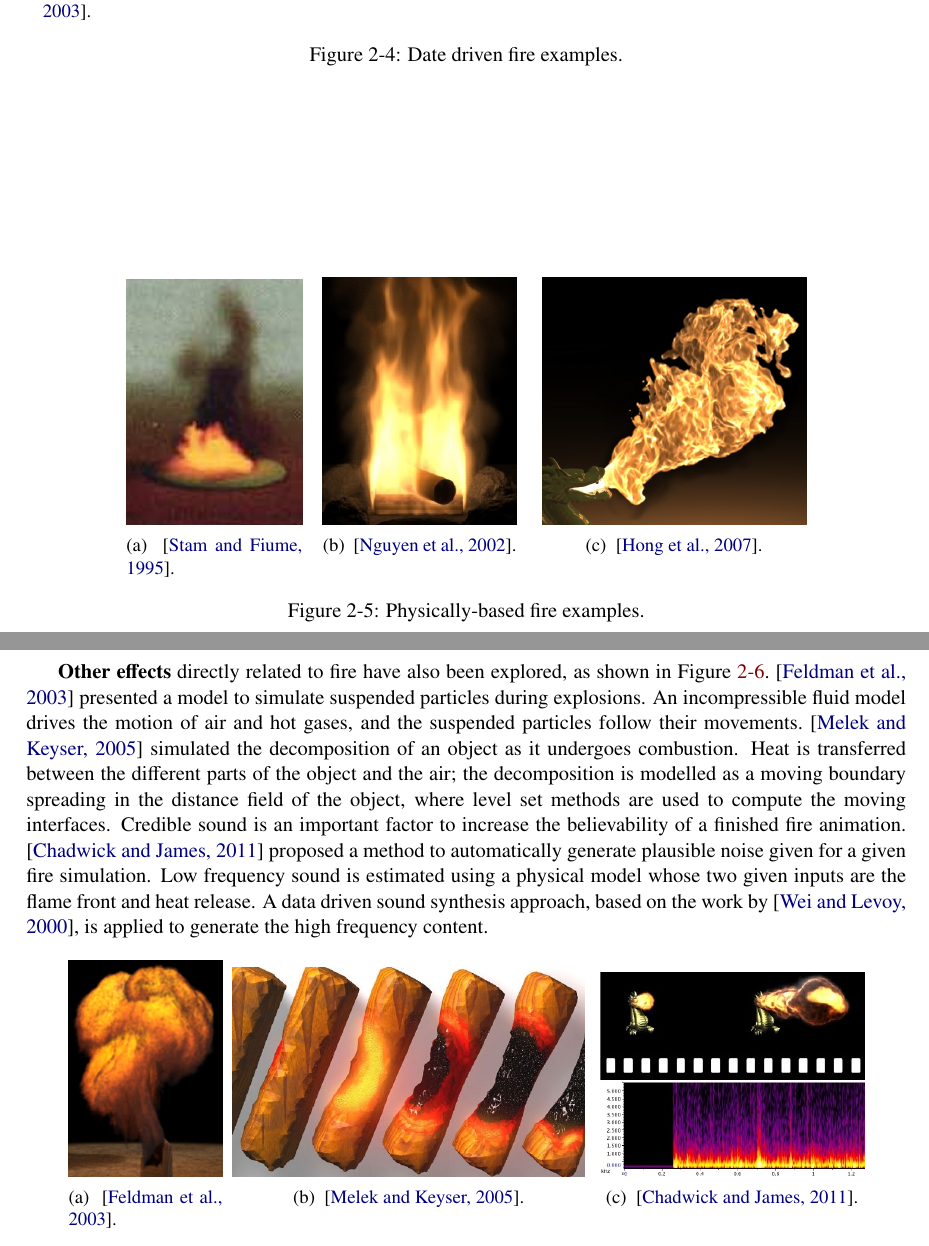
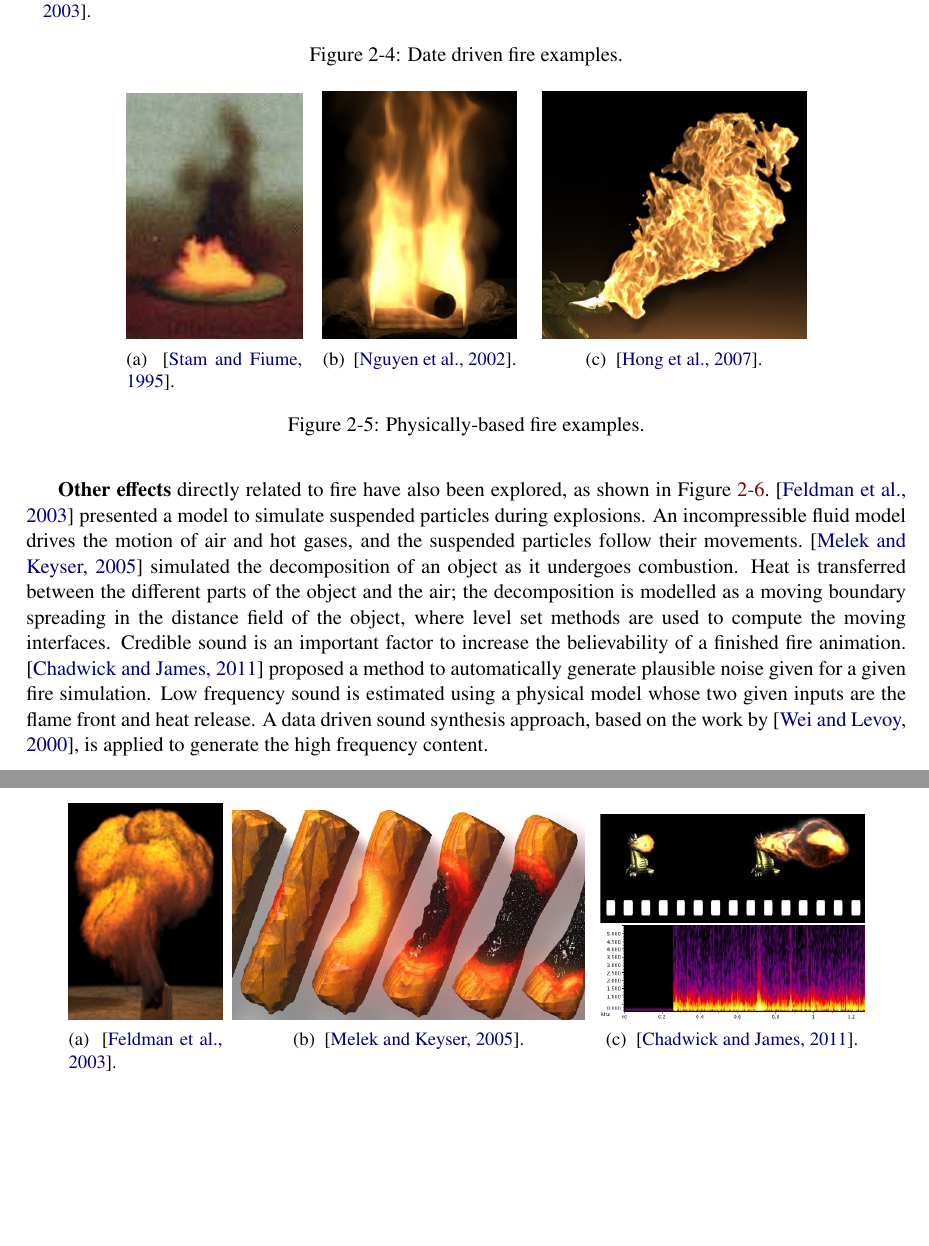
Before and after one commit to Era-Dorta/fire-modeling, a LaTeX thesis (report/fire_rendering.tex, which reads report/previous_work.tex): two parts of pages 10 and 11 of 52, joined at a grey line, cut so that both start at the same text, the shorter picture padded with empty space. Compiled offline with pdfLaTeX.

Commit message:
Report, minor fixes in image placement

```diff
--- a/report/previous_work.tex
+++ b/report/previous_work.tex
@@ -132,7 +132,7 @@ Particle properties are computed on a three-dimensional coarse grid, which are t
 The authors' model is based on the assumption that fine variations, which are perpendicular to the projection plane, are not individually visible and, they do not significantly affect the overall flow.
 
 
-\begin{figure}[htpb!]
+\begin{figure}[htb!]
         \centering
         \begin{subfigure}[t]{0.2\textwidth}
                 \includegraphics[width=\textwidth]{img/stam_1995}
@@ -164,7 +164,7 @@ Credible sound is an important factor to increase the believability of a finishe
 Low frequency sound is estimated using a physical model whose two given inputs are the flame front and heat release.
 A data driven sound synthesis approach, based on the work by~\cite{Wei:2000}, is applied to generate the high frequency content.
 
-\begin{figure}[htpb!]
+\begin{figure}[htb!]
         \centering
         \begin{subfigure}[t]{0.175\textwidth}
                 \includegraphics[width=\textwidth]{img/feldman_2003}
```
Also changed, not shown: report/results.tex (+1 -1 lines).
